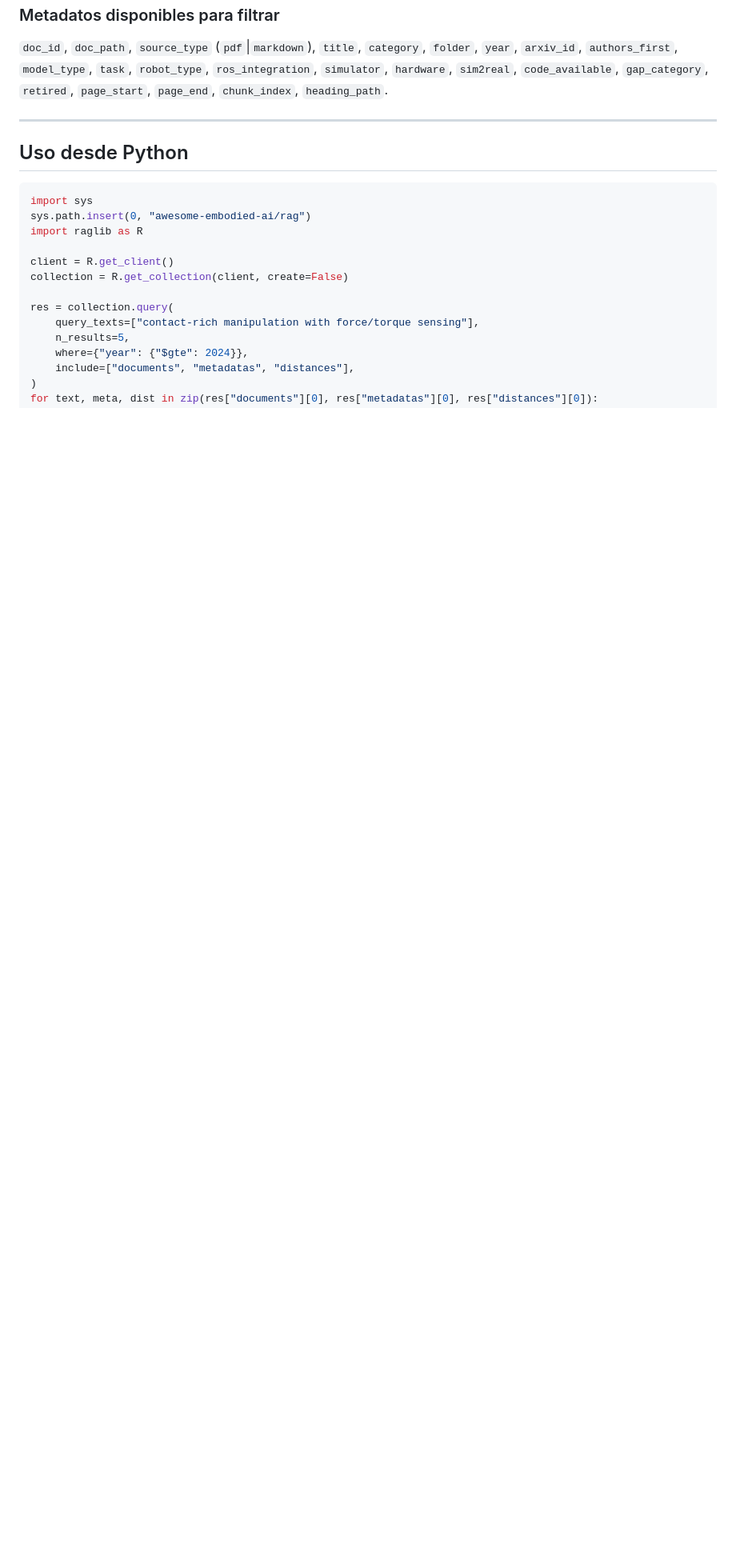
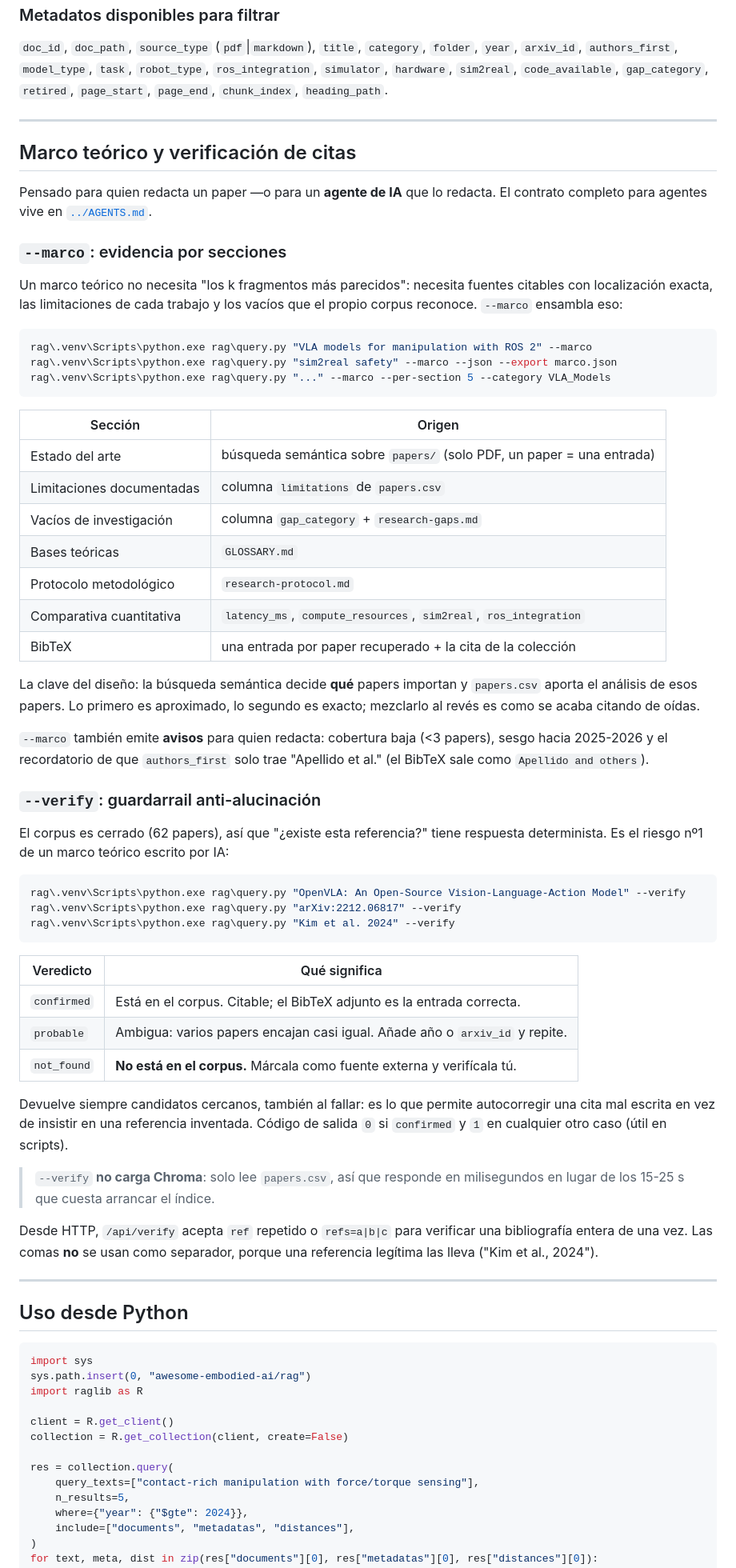
Before and after one commit to roncanciovl/awesome-embodied-ai, a Markdown page: rag/README.md, the part around one of its changes. Shown at 80% size. Drawn GitHub-style; blank space fills up the shorter version.

````diff
--- a/rag/README.md
+++ b/rag/README.md
@@ -172,6 +179,72 @@ Atajo con la consola en UTF‑8 (evita tildes rotas en PowerShell):
 
 ---
 
+## Marco teórico y verificación de citas
+
+Pensado para quien redacta un paper —o para un **agente de IA** que lo redacta.
+El contrato completo para agentes vive en [`../AGENTS.md`](../AGENTS.md).
+
+### `--marco`: evidencia por secciones
+
+Un marco teórico no necesita "los k fragmentos más parecidos": necesita fuentes
+citables con localización exacta, las limitaciones de cada trabajo y los vacíos
+que el propio corpus reconoce. `--marco` ensambla eso:
+
+```powershell
+rag\.venv\Scripts\python.exe rag\query.py "VLA models for manipulation with ROS 2" --marco
+rag\.venv\Scripts\python.exe rag\query.py "sim2real safety" --marco --json --export marco.json
+rag\.venv\Scripts\python.exe rag\query.py "..." --marco --per-section 5 --category VLA_Models
+```
+
+| Sección | Origen |
+|---------|--------|
+| Estado del arte | búsqueda semántica sobre `papers/` (solo PDF, un paper = una entrada) |
+| Limitaciones documentadas | columna `limitations` de `papers.csv` |
+| Vacíos de investigación | columna `gap_category` + `research-gaps.md` |
+| Bases teóricas | `GLOSSARY.md` |
+| Protocolo metodológico | `research-protocol.md` |
+| Comparativa cuantitativa | `latency_ms`, `compute_resources`, `sim2real`, `ros_integration` |
+| BibTeX | una entrada por paper recuperado + la cita de la colección |
+
+La clave del diseño: la búsqueda semántica decide **qué** papers importan y
+`papers.csv` aporta el análisis de esos papers. Lo primero es aproximado, lo
+segundo es exacto; mezclarlo al revés es como se acaba citando de oídas.
+
+`--marco` también emite **avisos** para quien redacta: cobertura baja (<3
+papers), sesgo hacia 2025-2026 y el recordatorio de que `authors_first` solo
+trae "Apellido et al." (el BibTeX sale como `Apellido and others`).
+
+### `--verify`: guardarrail anti-alucinación
+
+El corpus es cerrado (62 papers), así que "¿existe esta referencia?" tiene
+respuesta determinista. Es el riesgo nº1 de un marco teórico escrito por IA:
+
+```powershell
+rag\.venv\Scripts\python.exe rag\query.py "OpenVLA: An Open-Source Vision-Language-Action Model" --verify
+rag\.venv\Scripts\python.exe rag\query.py "arXiv:2212.06817" --verify
+rag\.venv\Scripts\python.exe rag\query.py "Kim et al. 2024" --verify
+```
+
+| Veredicto | Qué significa |
+|-----------|---------------|
+| `confirmed` | Está en el corpus. Citable; el BibTeX adjunto es la entrada correcta. |
+| `probable` | Ambigua: varios papers encajan casi igual. Añade año o `arxiv_id` y repite. |
+| `not_found` | **No está en el corpus.** Márcala como fuente externa y verifícala tú. |
+
+Devuelve siempre candidatos cercanos, también al fallar: es lo que permite
+autocorregir una cita mal escrita en vez de insistir en una referencia inventada.
+Código de salida `0` si `confirmed` y `1` en cualquier otro caso (útil en
+scripts).
+
+> `--verify` **no carga Chroma**: solo lee `papers.csv`, así que responde en
+> milisegundos en lugar de los 15-25 s que cuesta arrancar el índice.
+
+Desde HTTP, `/api/verify` acepta `ref` repetido o `refs=a|b|c` para verificar una
+bibliografía entera de una vez. Las comas **no** se usan como separador, porque
+una referencia legítima las lleva ("Kim et al., 2024").
+
+---
+
 ## Uso desde Python
 
 ```python
````
Also changed, not shown: other parts of rag/README.md (+8 -1 lines), rag/web/README.md (added, +419 -0 lines).
